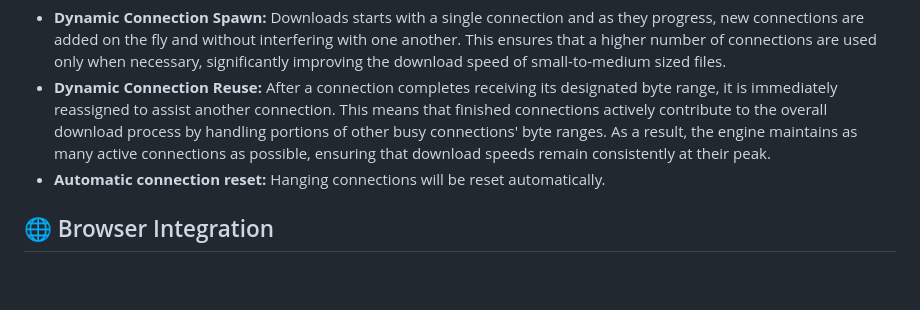
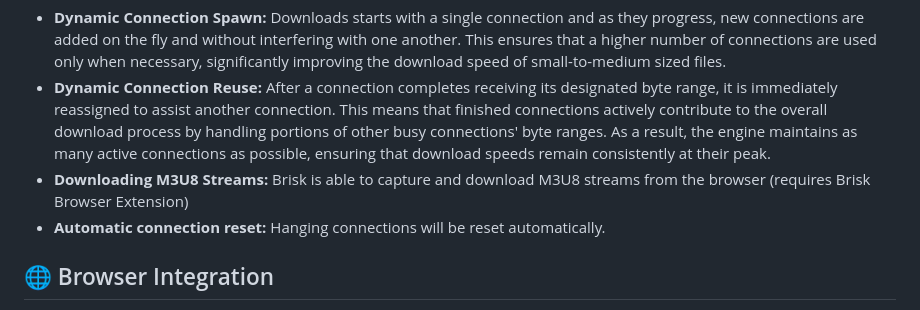
Before and after one commit to AminBhst/brisk, a Markdown page: README.md, the part around the change. GitHub-like rendering; blank space fills up the shorter version.

```diff
--- a/README.md
+++ b/README.md
@@ -45,6 +45,7 @@ Brisk is powered by a custom-built, high-performance engine that delivers the ma
 The key features of the engine include:
 - **Dynamic Connection Spawn:** Downloads starts with a single connection and as they progress, new connections are added on the fly and without interfering with one another. This ensures that a higher number of connections are used only when necessary, significantly improving the download speed of small-to-medium sized files.
 - **Dynamic Connection Reuse:** After a connection completes receiving its designated byte range, it is immediately reassigned to assist another connection. This means that finished connections actively contribute to the overall download process by handling portions of other busy connections' byte ranges. As a result, the engine maintains as many active connections as possible, ensuring that download speeds remain consistently at their peak.
+- **Downloading M3U8 Streams:** Brisk is able to capture and download M3U8 streams from the browser (requires Brisk Browser Extension)
 - **Automatic connection reset:** Hanging connections will be reset automatically.
 
 ## :globe_with_meridians: Browser Integration
```
